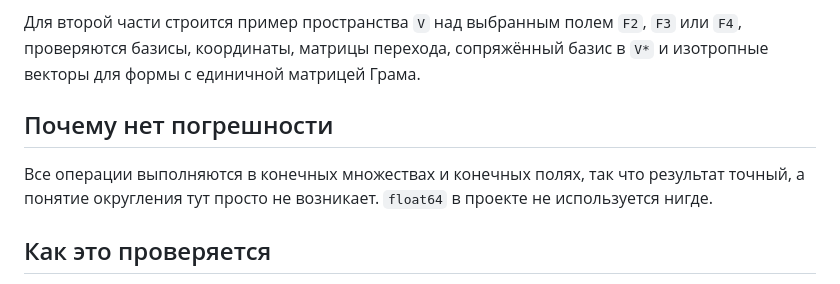
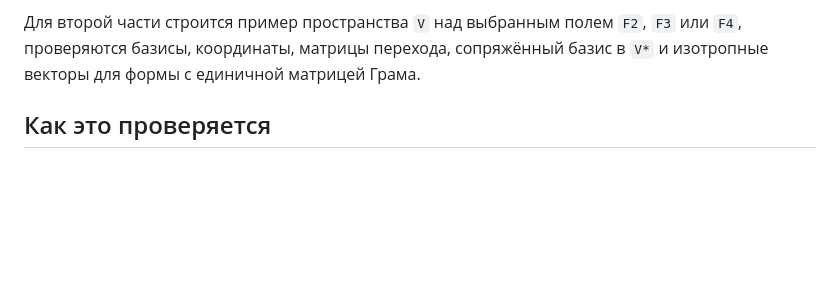
Before and after one commit to SaltyFrappuccino/go-finite-algebra, a Markdown page: README.md, the part around the change. Drawn GitHub-style; blank space fills up the shorter version.

```diff
--- a/README.md
+++ b/README.md
@@ -17,10 +17,6 @@
 - Поле: коммутативное тело.
 
 Для второй части строится пример пространства `V` над выбранным полем `F2`, `F3` или `F4`, проверяются базисы, координаты, матрицы перехода, сопряжённый базис в `V*` и изотропные векторы для формы с единичной матрицей Грама.
-
-## Почему нет погрешности
-
-Все операции выполняются в конечных множествах и конечных полях, так что результат точный, а понятие округления тут просто не возникает. `float64` в проекте не используется нигде.
 
 ## Как это проверяется
 
```
